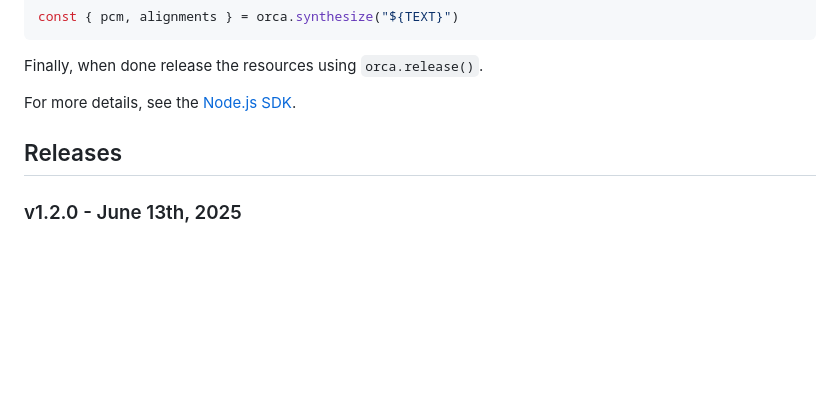
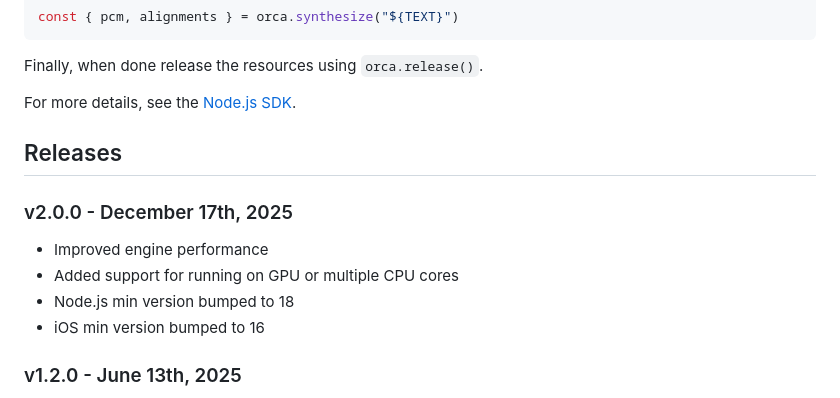
Before and after one commit to Picovoice/orca, a Markdown page: README.md, the part around the change. GitHub-like rendering; blank space fills up the shorter version.

```diff
--- a/README.md
+++ b/README.md
@@ -794,6 +794,13 @@ For more details, see the [Node.js SDK](./binding/nodejs/).
 
 ## Releases
 
+### v2.0.0 - December 17th, 2025
+
+- Improved engine performance
+- Added support for running on GPU or multiple CPU cores
+- Node.js min version bumped to 18
+- iOS min version bumped to 16
+
 ### v1.2.0 - June 13th, 2025
 
 - Improved handling of heteronyms
```
